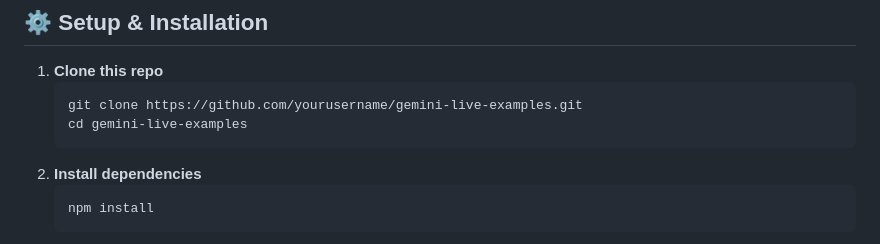
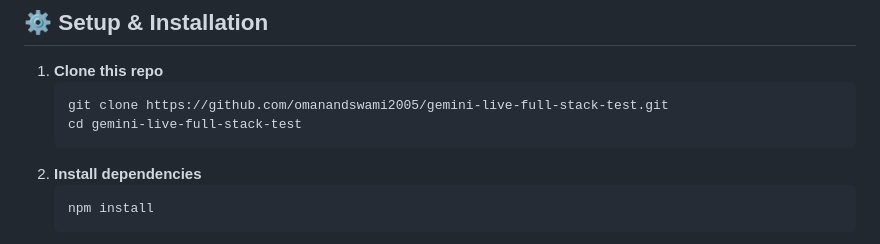
Before and after one commit to omanandswami2005/gemini-live-full-stack-test, a Markdown page: README.md, the part around the change. GitHub-like rendering.

````diff
--- a/README.md
+++ b/README.md
@@ -55,8 +55,8 @@ Each example includes fully annotated code and instructions to get you up and ru
 
 1. **Clone this repo**
    ```bash
-   git clone https://github.com/yourusername/gemini-live-examples.git
-   cd gemini-live-examples
+   git clone https://github.com/omanandswami2005/gemini-live-full-stack-test.git
+   cd gemini-live-full-stack-test
    ```
 2. **Install dependencies**
    ```bash
````
